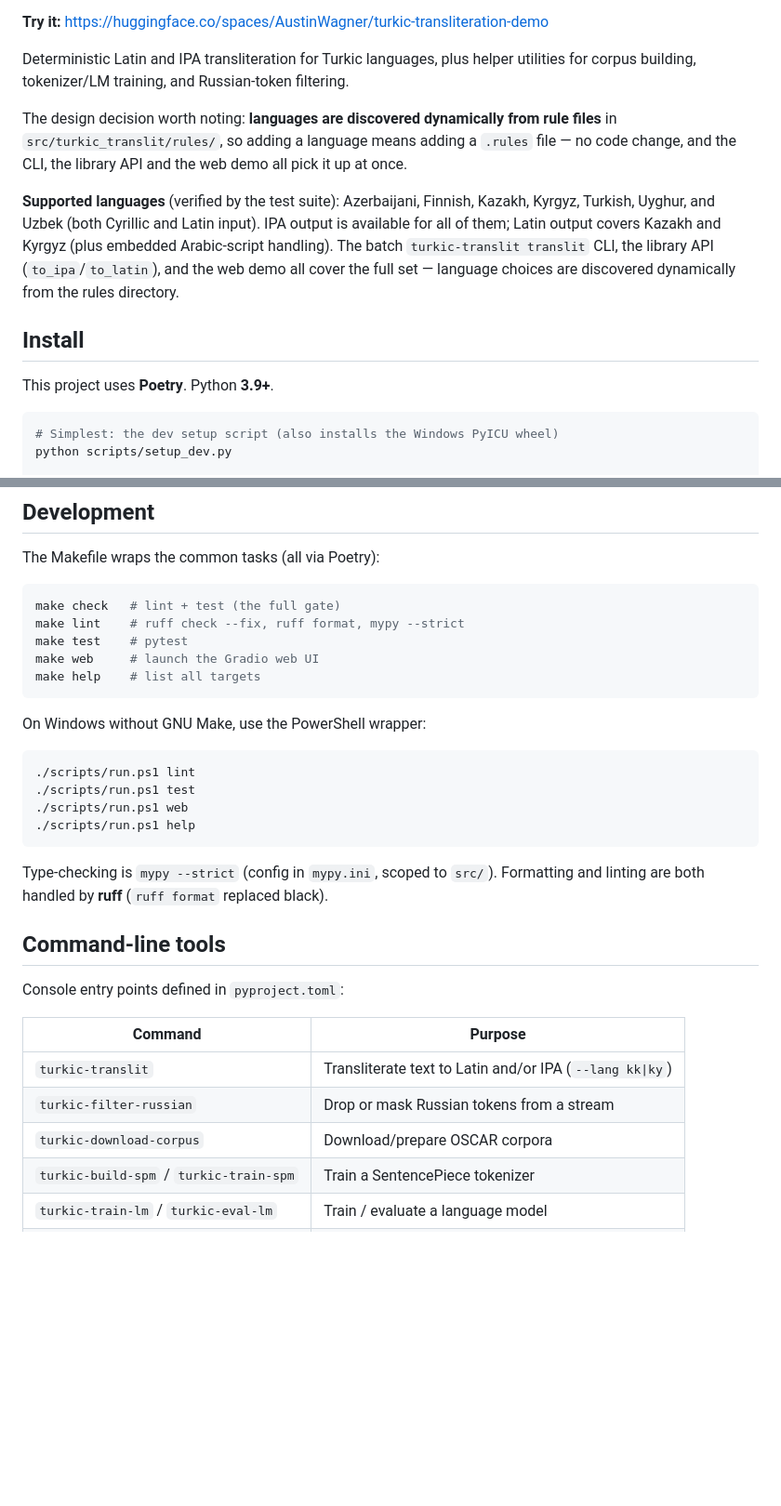
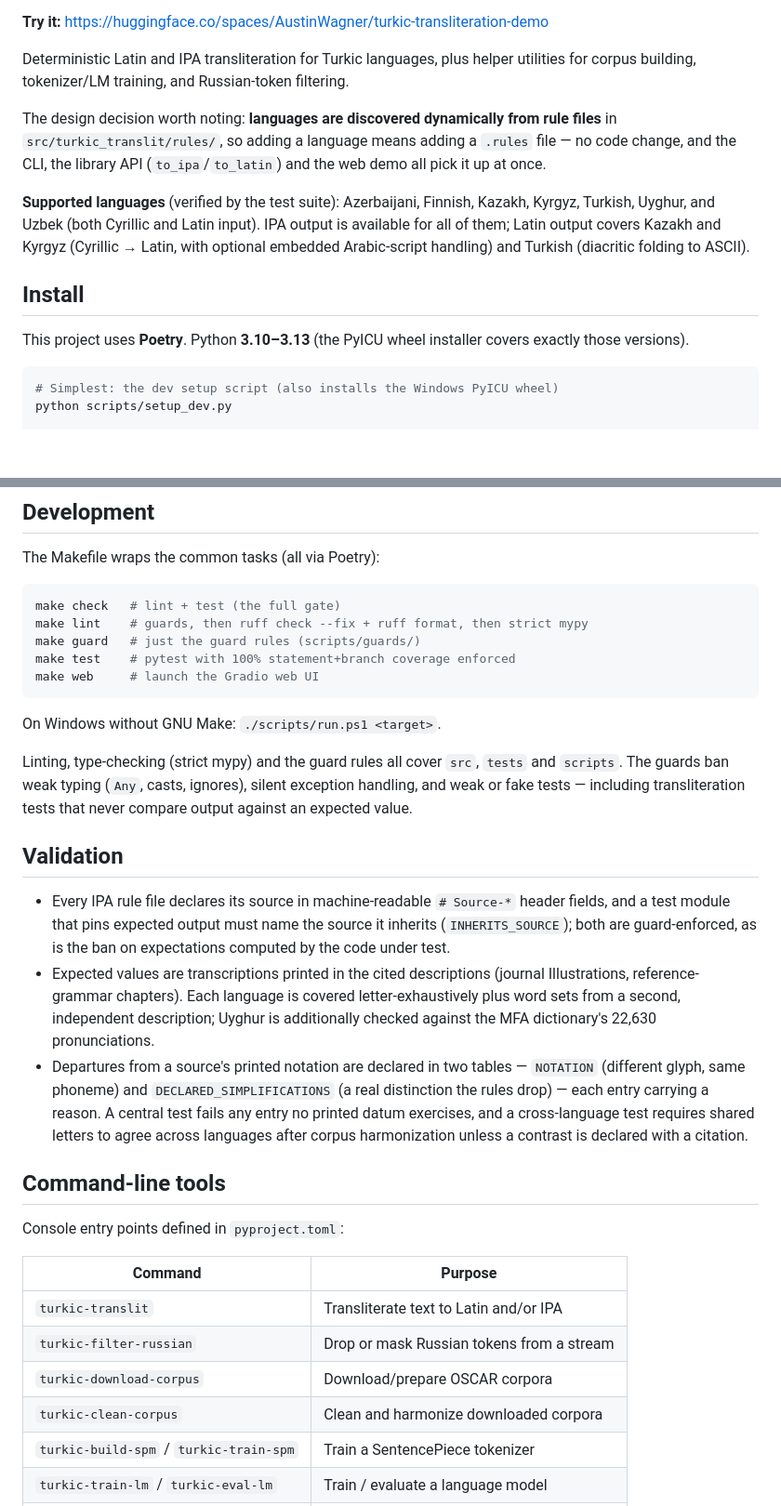
Before and after one commit to wagner-austin/turkic_transliteration, a Markdown page: README.md, 2 parts joined by grey strips. Shown at 93% size. Drawn GitHub-style; blank space fills up the shorter version.

Commit message:
Bring the README up to date and describe the validation scheme

````diff
--- a/README.md
+++ b/README.md
@@ -24,20 +24,19 @@ filtering.
 
 The design decision worth noting: **languages are discovered dynamically from
 rule files** in `src/turkic_translit/rules/`, so adding a language means adding a
-`.rules` file — no code change, and the CLI, the library API and the web demo all
-pick it up at once.
+`.rules` file — no code change, and the CLI, the library API (`to_ipa`/`to_latin`)
+and the web demo all pick it up at once.
 
 **Supported languages** (verified by the test suite): Azerbaijani, Finnish,
 Kazakh, Kyrgyz, Turkish, Uyghur, and Uzbek (both Cyrillic and Latin input).
-IPA output is available for all of them; Latin output covers Kazakh and Kyrgyz
-(plus embedded Arabic-script handling). The batch `turkic-translit translit`
-CLI, the library API (`to_ipa`/`to_latin`), and the web demo all cover the
-full set — language choices are discovered dynamically from the rules
-directory.
+IPA output is available for all of them; Latin output covers Kazakh and
+Kyrgyz (Cyrillic → Latin, with optional embedded Arabic-script handling)
+and Turkish (diacritic folding to ASCII).
 
 ## Install
 
-This project uses **Poetry**. Python **3.9+**.
+This project uses **Poetry**. Python **3.10–3.13** (the PyICU wheel installer
+covers exactly those versions).
 
 ```bash
 # Simplest: the dev setup script (also installs the Windows PyICU wheel)
@@ -77,24 +76,36 @@ The Makefile wraps the common tasks (all via Poetry):
 
 ```bash
 make check   # lint + test (the full gate)
-make lint    # ruff check --fix, ruff format, mypy --strict
-make test    # pytest
+make lint    # guards, then ruff check --fix + ruff format, then strict mypy
+make guard   # just the guard rules (scripts/guards/)
+make test    # pytest with 100% statement+branch coverage enforced
 make web     # launch the Gradio web UI
-make help    # list all targets
 ```
 
-On Windows without GNU Make, use the PowerShell wrapper:
+On Windows without GNU Make: `./scripts/run.ps1 <target>`.
 
-```powershell
-./scripts/run.ps1 lint
-./scripts/run.ps1 test
-./scripts/run.ps1 web
-./scripts/run.ps1 help
-```
+Linting, type-checking (strict mypy) and the guard rules all cover `src`,
+`tests` and `scripts`. The guards ban weak typing (`Any`, casts, ignores),
+silent exception handling, and weak or fake tests — including
+transliteration tests that never compare output against an expected value.
 
-Type-checking is `mypy --strict` (config in `mypy.ini`, scoped to `src/`).
-Formatting and linting are both handled by **ruff** (`ruff format` replaced
-black).
+## Validation
+
+- Every IPA rule file declares its source in machine-readable `# Source-*`
+  header fields, and a test module that pins expected output must name the
+  source it inherits (`INHERITS_SOURCE`); both are guard-enforced, as is the
+  ban on expectations computed by the code under test.
+- Expected values are transcriptions printed in the cited descriptions
+  (journal Illustrations, reference-grammar chapters). Each language is
+  covered letter-exhaustively plus word sets from a second, independent
+  description; Uyghur is additionally checked against the MFA dictionary's
+  22,630 pronunciations.
+- Departures from a source's printed notation are declared in two tables —
+  `NOTATION` (different glyph, same phoneme) and `DECLARED_SIMPLIFICATIONS`
+  (a real distinction the rules drop) — each entry carrying a reason. A
+  central test fails any entry no printed datum exercises, and a
+  cross-language test requires shared letters to agree across languages
+  after corpus harmonization unless a contrast is declared with a citation.
 
 ## Command-line tools
 
@@ -102,9 +113,10 @@ Console entry points defined in `pyproject.toml`:
 
 | Command | Purpose |
 |---------|---------|
-| `turkic-translit` | Transliterate text to Latin and/or IPA (`--lang kk\|ky`) |
+| `turkic-translit` | Transliterate text to Latin and/or IPA |
 | `turkic-filter-russian` | Drop or mask Russian tokens from a stream |
 | `turkic-download-corpus` | Download/prepare OSCAR corpora |
+| `turkic-clean-corpus` | Clean and harmonize downloaded corpora |
 | `turkic-build-spm` / `turkic-train-spm` | Train a SentencePiece tokenizer |
 | `turkic-train-lm` / `turkic-eval-lm` | Train / evaluate a language model |
 | `turkic-leven` | Levenshtein-based comparison utility |
````
Also changed, not shown: other parts of README.md (+3 -3 lines).
